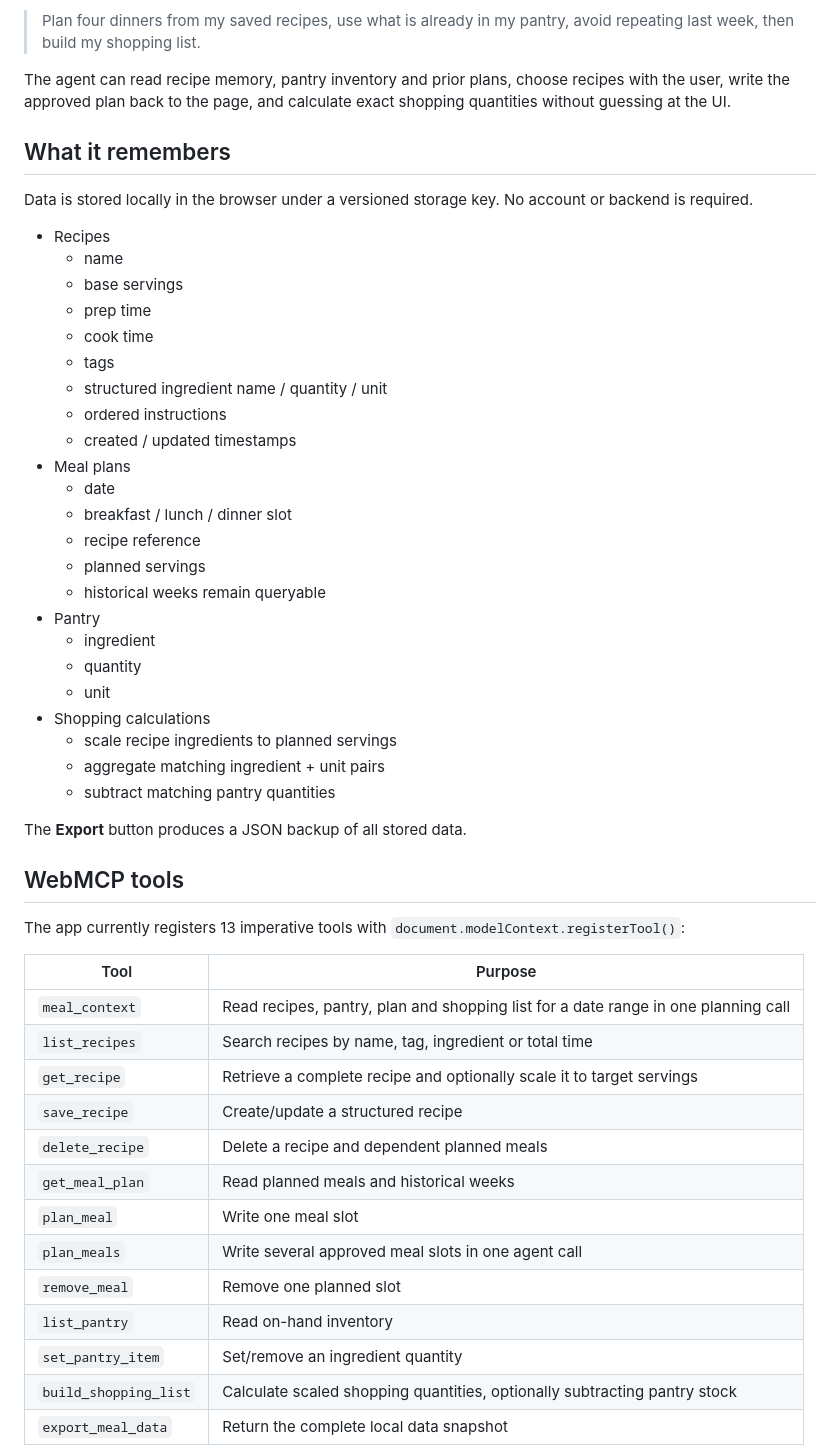
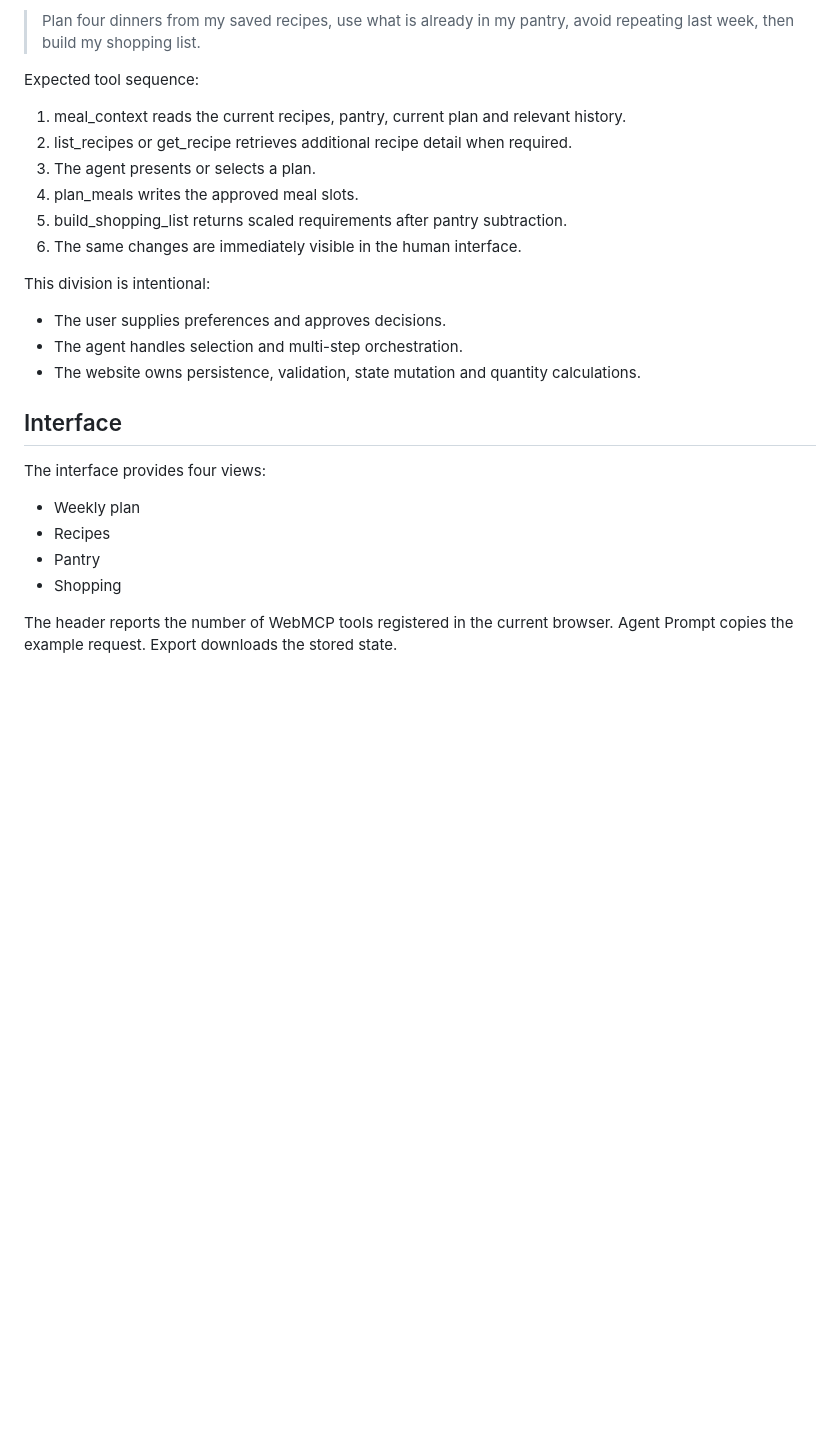
Before and after one commit to noob-express3000/meal_planner, a Markdown page: README.md, the part around one of its changes. GitHub-like rendering; blank space fills up the shorter version.

```diff
--- a/README.md
+++ b/README.md
@@ -10,55 +64,29 @@ Ask a WebMCP-capable browser agent:
 
 > Plan four dinners from my saved recipes, use what is already in my pantry, avoid repeating last week, then build my shopping list.
 
-The agent can read recipe memory, pantry inventory and prior plans, choose recipes with the user, write the approved plan back to the page, and calculate exact shopping quantities without guessing at the UI.
+Expected tool sequence:
 
-## What it remembers
+1. meal_context reads the current recipes, pantry, current plan and relevant history.
+2. list_recipes or get_recipe retrieves additional recipe detail when required.
+3. The agent presents or selects a plan.
+4. plan_meals writes the approved meal slots.
+5. build_shopping_list returns scaled requirements after pantry subtraction.
+6. The same changes are immediately visible in the human interface.
 
-Data is stored locally in the browser under a versioned storage key. No account or backend is required.
+This division is intentional:
 
+- The user supplies preferences and approves decisions.
+- The agent handles selection and multi-step orchestration.
+- The website owns persistence, validation, state mutation and quantity calculations.
+
+## Interface
+
+The interface provides four views:
+
+- Weekly plan
 - Recipes
-  - name
-  - base servings
-  - prep time
-  - cook time
-  - tags
-  - structured ingredient name / quantity / unit
-  - ordered instructions
-  - created / updated timestamps
-- Meal plans
-  - date
-  - breakfast / lunch / dinner slot
-  - recipe reference
-  - planned servings
-  - historical weeks remain queryable
 - Pantry
-  - ingredient
-  - quantity
-  - unit
-- Shopping calculations
-  - scale recipe ingredients to planned servings
-  - aggregate matching ingredient + unit pairs
-  - subtract matching pantry quantities
+- Shopping
 
-The **Export** button produces a JSON backup of all stored data.
+The header reports the number of WebMCP tools registered in the current browser. Agent Prompt copies the example request. Export downloads the stored state.
 
-## WebMCP tools
-
-The app currently registers 13 imperative tools with `document.modelContext.registerTool()`:
-
-| Tool | Purpose |
-| --- | --- |
-| `meal_context` | Read recipes, pantry, plan and shopping list for a date range in one planning call |
-| `list_recipes` | Search recipes by name, tag, ingredient or total time |
-| `get_recipe` | Retrieve a complete recipe and optionally scale it to target servings |
-| `save_recipe` | Create/update a structured recipe |
-| `delete_recipe` | Delete a recipe and dependent planned meals |
-| `get_meal_plan` | Read planned meals and historical weeks |
-| `plan_meal` | Write one meal slot |
-| `plan_meals` | Write several approved meal slots in one agent call |
-| `remove_meal` | Remove one planned slot |
-| `list_pantry` | Read on-hand inventory |
-| `set_pantry_item` | Set/remove an ingredient quantity |
-| `build_shopping_list` | Calculate scaled shopping quantities, optionally subtracting pantry stock |
-| `export_meal_data` | Return the complete local data snapshot |
-
```
Also changed, not shown: other parts of README.md (+75 -63 lines).
